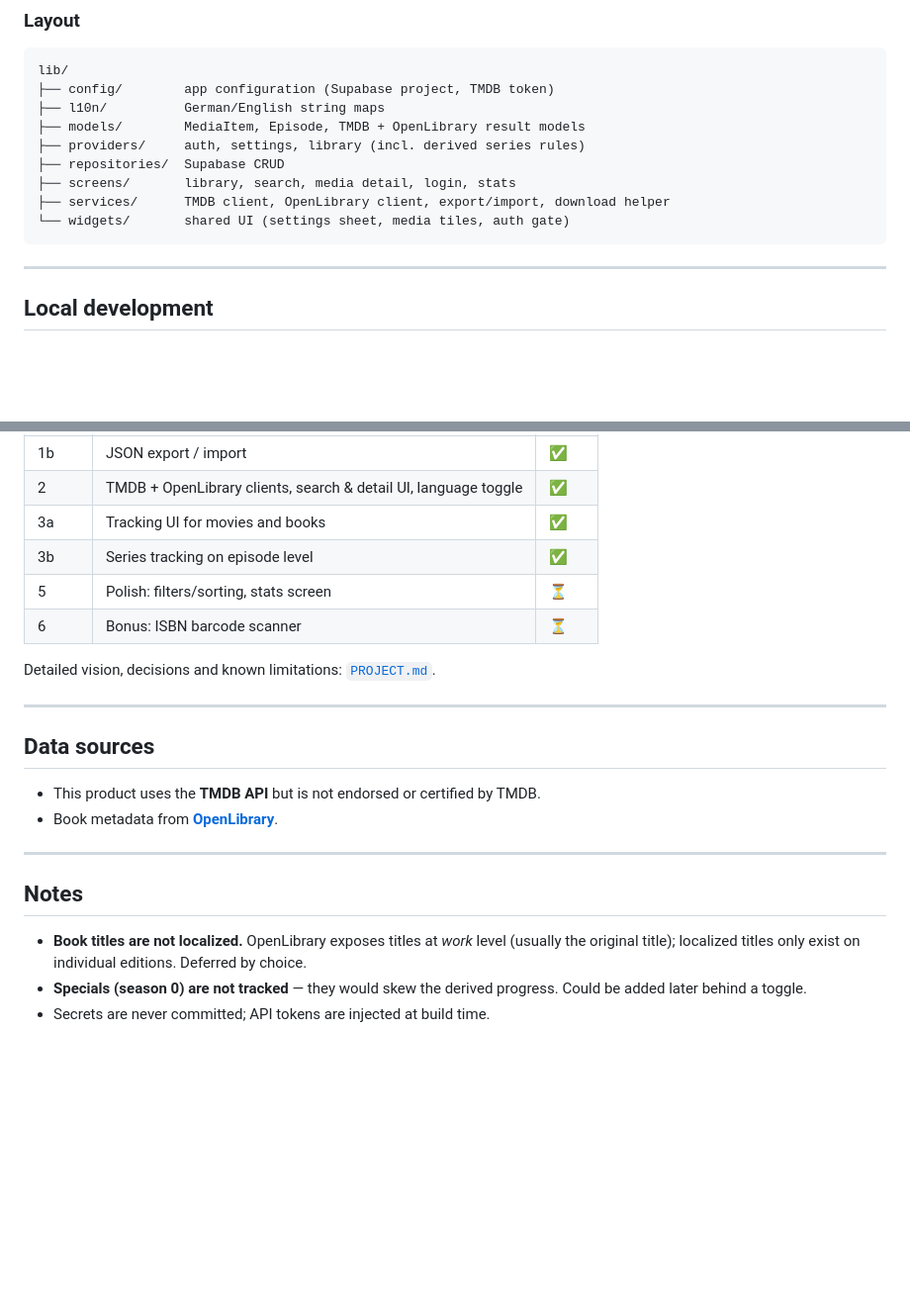
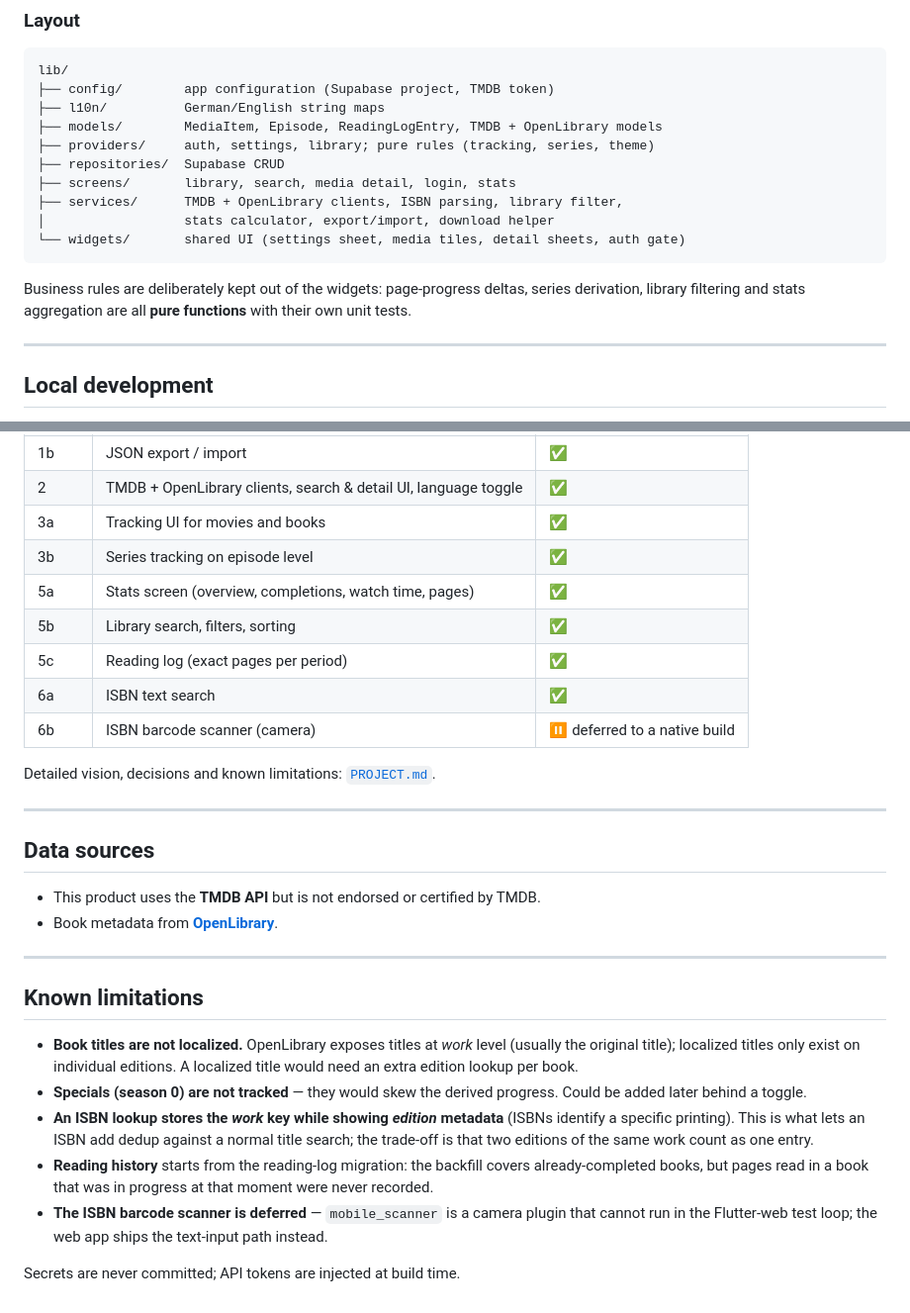
Before and after one commit to lemmy-music/hermes-media-tracker, a Markdown page: README.md, 2 parts joined by grey strips. Shown at 99% size. Rendered like a GitHub page; blank space fills up the shorter version.

````diff
--- a/README.md
+++ b/README.md
@@ -62,13 +70,18 @@ Both tables have RLS enabled with owner-only policies (`auth.uid() = user_id`);
 lib/
 ├── config/        app configuration (Supabase project, TMDB token)
 ├── l10n/          German/English string maps
-├── models/        MediaItem, Episode, TMDB + OpenLibrary result models
-├── providers/     auth, settings, library (incl. derived series rules)
+├── models/        MediaItem, Episode, ReadingLogEntry, TMDB + OpenLibrary models
+├── providers/     auth, settings, library; pure rules (tracking, series, theme)
 ├── repositories/  Supabase CRUD
 ├── screens/       library, search, media detail, login, stats
-├── services/      TMDB client, OpenLibrary client, export/import, download helper
-└── widgets/       shared UI (settings sheet, media tiles, auth gate)
+├── services/      TMDB + OpenLibrary clients, ISBN parsing, library filter,
+│                  stats calculator, export/import, download helper
+└── widgets/       shared UI (settings sheet, media tiles, detail sheets, auth gate)
 ```
+
+Business rules are deliberately kept out of the widgets: page-progress deltas, series
+derivation, library filtering and stats aggregation are all **pure functions** with
+their own unit tests.
 
 ---
 
@@ -116,8 +133,11 @@ Pushing to `main` triggers [`.github/workflows/build-web.yml`](.github/workflows
 | 2 | TMDB + OpenLibrary clients, search & detail UI, language toggle | ✅ |
 | 3a | Tracking UI for movies and books | ✅ |
 | 3b | Series tracking on episode level | ✅ |
-| 5 | Polish: filters/sorting, stats screen | ⏳ |
-| 6 | Bonus: ISBN barcode scanner | ⏳ |
+| 5a | Stats screen (overview, completions, watch time, pages) | ✅ |
+| 5b | Library search, filters, sorting | ✅ |
+| 5c | Reading log (exact pages per period) | ✅ |
+| 6a | ISBN text search | ✅ |
+| 6b | ISBN barcode scanner (camera) | ⏸️ deferred to a native build |
 
 Detailed vision, decisions and known limitations: [`PROJECT.md`](PROJECT.md).
 
@@ -130,8 +150,12 @@ Detailed vision, decisions and known limitations: [`PROJECT.md`](PROJECT.md).
 
 ---
 
-## Notes
+## Known limitations
 
-- **Book titles are not localized.** OpenLibrary exposes titles at *work* level (usually the original title); localized titles only exist on individual editions. Deferred by choice.
+- **Book titles are not localized.** OpenLibrary exposes titles at *work* level (usually the original title); localized titles only exist on individual editions. A localized title would need an extra edition lookup per book.
 - **Specials (season 0) are not tracked** — they would skew the derived progress. Could be added later behind a toggle.
-- Secrets are never committed; API tokens are injected at build time.
+- **An ISBN lookup stores the *work* key while showing *edition* metadata** (ISBNs identify a specific printing). This is what lets an ISBN add dedup against a normal title search; the trade-off is that two editions of the same work count as one entry.
+- **Reading history** starts from the reading-log migration: the backfill covers already-completed books, but pages read in a book that was in progress at that moment were never recorded.
+- **The ISBN barcode scanner is deferred** — `mobile_scanner` is a camera plugin that cannot run in the Flutter-web test loop; the web app ships the text-input path instead.
+
+Secrets are never committed; API tokens are injected at build time.
````
Also changed, not shown: other parts of README.md (+23 -11 lines), PROJECT.md (+7 -4 lines).
